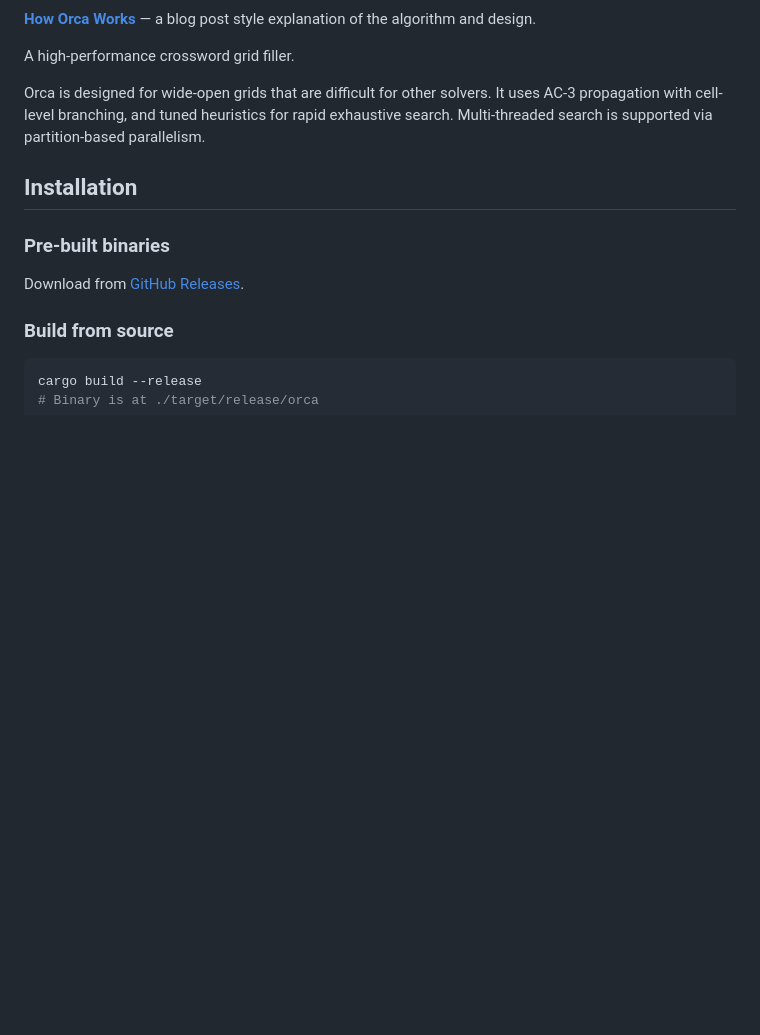
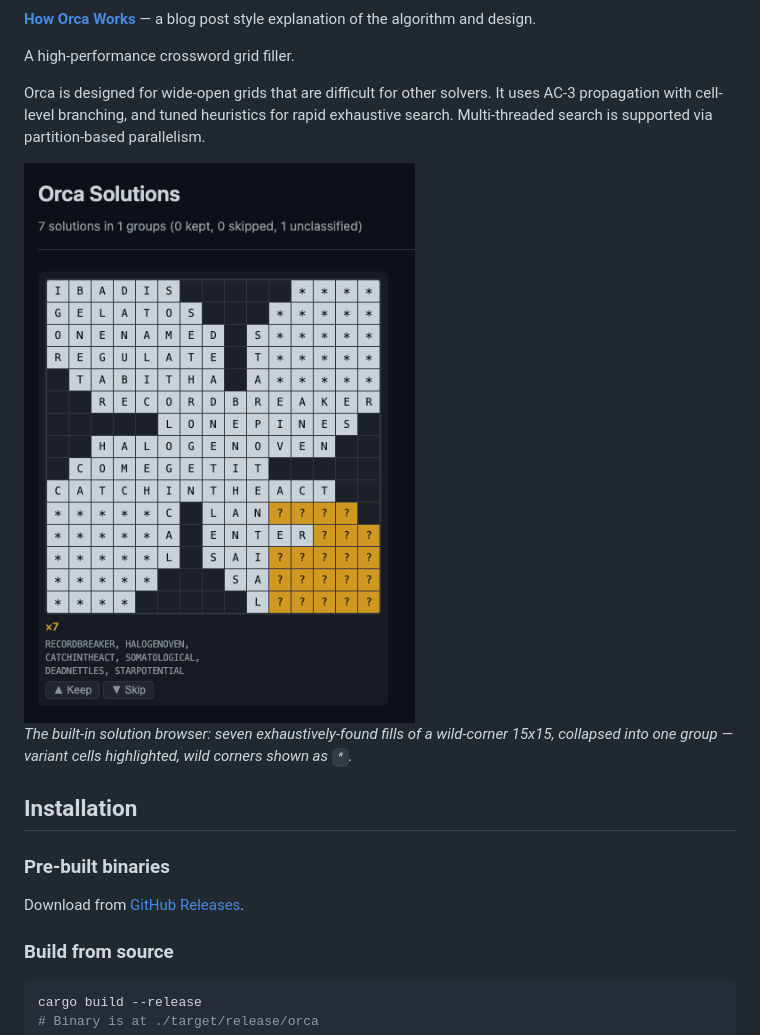
Before and after one commit to rainjacket/orca-solver, a Markdown page: README.md, the part around one of its changes. Drawn GitHub-style; pictures changed too: docs/solution-browser.png (added); blank space fills up the shorter version.

```diff
--- a/README.md
+++ b/README.md
@@ -5,6 +9,10 @@
 A high-performance crossword grid filler.
 
 Orca is designed for wide-open grids that are difficult for other solvers. It uses AC-3 propagation with cell-level branching, and tuned heuristics for rapid exhaustive search. Multi-threaded search is supported via partition-based parallelism.
+
+<img src="docs/solution-browser.png" width="440" alt="The HTML solution browser showing seven fills of a wild-corner 15x15 collapsed into one group, with variant cells highlighted and per-group keep/skip controls">
+
+*The built-in solution browser: seven exhaustively-found fills of a wild-corner 15x15, collapsed into one group — variant cells highlighted, wild corners shown as `*`.*
 
 ## Installation
 
```
Also changed, not shown: other parts of README.md (+4 -0 lines).
